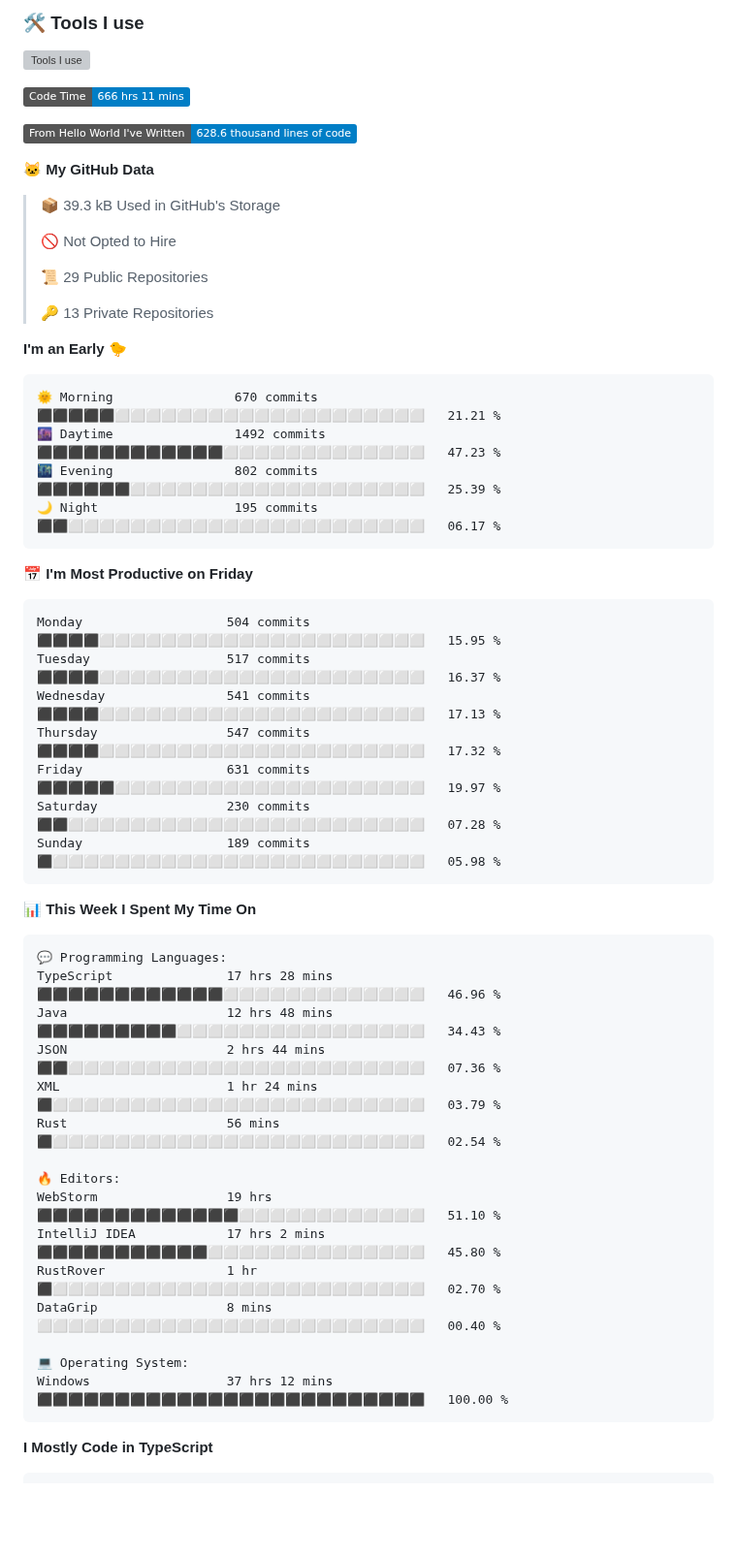
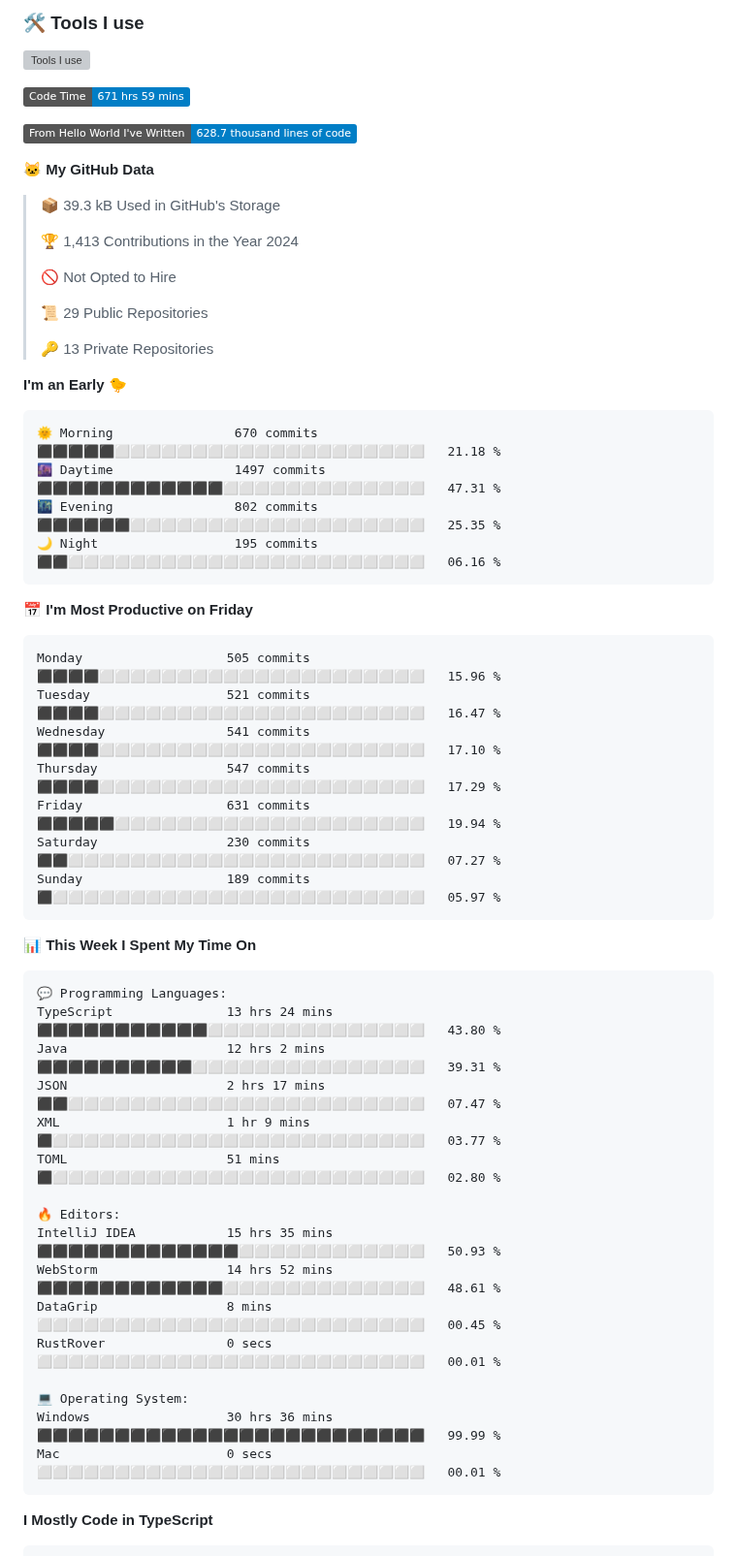
Before and after one commit to SliverKeigo/SliverKeigo, a Markdown page: README.md, the part around one of its changes. Shown at 97% size. Rendered like a GitHub page; badges without logos; blank space fills up the shorter version; grey boxes are pictures that could not be loaded.

Commit message:
Updated with Dev Metrics

````diff
--- a/README.md
+++ b/README.md
@@ -50,13 +50,15 @@
 
 
 <!--START_SECTION:waka-->
-![Code Time](http://img.shields.io/badge/Code%20Time-666%20hrs%2011%20mins-blue)
+![Code Time](http://img.shields.io/badge/Code%20Time-671%20hrs%2059%20mins-blue)
 
-![Lines of code](https://img.shields.io/badge/From%20Hello%20World%20I%27ve%20Written-628.6%20thousand%20lines%20of%20code-blue)
+![Lines of code](https://img.shields.io/badge/From%20Hello%20World%20I%27ve%20Written-628.7%20thousand%20lines%20of%20code-blue)
 
 **🐱 My GitHub Data**
 
 > 📦 39.3 kB Used in GitHub's Storage
+ >
+> 🏆 1,413 Contributions in the Year 2024
  >
 > 🚫 Not Opted to Hire
  >
@@ -67,21 +69,21 @@
 **I'm an Early 🐤**
 
 ```text
-🌞 Morning                670 commits         ⬛⬛⬛⬛⬛⬜⬜⬜⬜⬜⬜⬜⬜⬜⬜⬜⬜⬜⬜⬜⬜⬜⬜⬜⬜   21.21 %
-🌆 Daytime                1492 commits        ⬛⬛⬛⬛⬛⬛⬛⬛⬛⬛⬛⬛⬜⬜⬜⬜⬜⬜⬜⬜⬜⬜⬜⬜⬜   47.23 %
-🌃 Evening                802 commits         ⬛⬛⬛⬛⬛⬛⬜⬜⬜⬜⬜⬜⬜⬜⬜⬜⬜⬜⬜⬜⬜⬜⬜⬜⬜   25.39 %
-🌙 Night                  195 commits         ⬛⬛⬜⬜⬜⬜⬜⬜⬜⬜⬜⬜⬜⬜⬜⬜⬜⬜⬜⬜⬜⬜⬜⬜⬜   06.17 %
+🌞 Morning                670 commits         ⬛⬛⬛⬛⬛⬜⬜⬜⬜⬜⬜⬜⬜⬜⬜⬜⬜⬜⬜⬜⬜⬜⬜⬜⬜   21.18 %
+🌆 Daytime                1497 commits        ⬛⬛⬛⬛⬛⬛⬛⬛⬛⬛⬛⬛⬜⬜⬜⬜⬜⬜⬜⬜⬜⬜⬜⬜⬜   47.31 %
+🌃 Evening                802 commits         ⬛⬛⬛⬛⬛⬛⬜⬜⬜⬜⬜⬜⬜⬜⬜⬜⬜⬜⬜⬜⬜⬜⬜⬜⬜   25.35 %
+🌙 Night                  195 commits         ⬛⬛⬜⬜⬜⬜⬜⬜⬜⬜⬜⬜⬜⬜⬜⬜⬜⬜⬜⬜⬜⬜⬜⬜⬜   06.16 %
 ```
 📅 **I'm Most Productive on Friday**
 
 ```text
-Monday                   504 commits         ⬛⬛⬛⬛⬜⬜⬜⬜⬜⬜⬜⬜⬜⬜⬜⬜⬜⬜⬜⬜⬜⬜⬜⬜⬜   15.95 %
-Tuesday                  517 commits         ⬛⬛⬛⬛⬜⬜⬜⬜⬜⬜⬜⬜⬜⬜⬜⬜⬜⬜⬜⬜⬜⬜⬜⬜⬜   16.37 %
-Wednesday                541 commits         ⬛⬛⬛⬛⬜⬜⬜⬜⬜⬜⬜⬜⬜⬜⬜⬜⬜⬜⬜⬜⬜⬜⬜⬜⬜   17.13 %
-Thursday                 547 commits         ⬛⬛⬛⬛⬜⬜⬜⬜⬜⬜⬜⬜⬜⬜⬜⬜⬜⬜⬜⬜⬜⬜⬜⬜⬜   17.32 %
-Friday                   631 commits         ⬛⬛⬛⬛⬛⬜⬜⬜⬜⬜⬜⬜⬜⬜⬜⬜⬜⬜⬜⬜⬜⬜⬜⬜⬜   19.97 %
-Saturday                 230 commits         ⬛⬛⬜⬜⬜⬜⬜⬜⬜⬜⬜⬜⬜⬜⬜⬜⬜⬜⬜⬜⬜⬜⬜⬜⬜   07.28 %
-Sunday                   189 commits         ⬛⬜⬜⬜⬜⬜⬜⬜⬜⬜⬜⬜⬜⬜⬜⬜⬜⬜⬜⬜⬜⬜⬜⬜⬜   05.98 %
+Monday                   505 commits         ⬛⬛⬛⬛⬜⬜⬜⬜⬜⬜⬜⬜⬜⬜⬜⬜⬜⬜⬜⬜⬜⬜⬜⬜⬜   15.96 %
+Tuesday                  521 commits         ⬛⬛⬛⬛⬜⬜⬜⬜⬜⬜⬜⬜⬜⬜⬜⬜⬜⬜⬜⬜⬜⬜⬜⬜⬜   16.47 %
+Wednesday                541 commits         ⬛⬛⬛⬛⬜⬜⬜⬜⬜⬜⬜⬜⬜⬜⬜⬜⬜⬜⬜⬜⬜⬜⬜⬜⬜   17.10 %
+Thursday                 547 commits         ⬛⬛⬛⬛⬜⬜⬜⬜⬜⬜⬜⬜⬜⬜⬜⬜⬜⬜⬜⬜⬜⬜⬜⬜⬜   17.29 %
+Friday                   631 commits         ⬛⬛⬛⬛⬛⬜⬜⬜⬜⬜⬜⬜⬜⬜⬜⬜⬜⬜⬜⬜⬜⬜⬜⬜⬜   19.94 %
+Saturday                 230 commits         ⬛⬛⬜⬜⬜⬜⬜⬜⬜⬜⬜⬜⬜⬜⬜⬜⬜⬜⬜⬜⬜⬜⬜⬜⬜   07.27 %
+Sunday                   189 commits         ⬛⬜⬜⬜⬜⬜⬜⬜⬜⬜⬜⬜⬜⬜⬜⬜⬜⬜⬜⬜⬜⬜⬜⬜⬜   05.97 %
 ```
 
 
@@ -89,20 +91,21 @@ Sunday                   189 commits         ⬛⬜⬜⬜⬜⬜⬜⬜⬜⬜⬜
 
 ```text
 💬 Programming Languages:
-TypeScript               17 hrs 28 mins      ⬛⬛⬛⬛⬛⬛⬛⬛⬛⬛⬛⬛⬜⬜⬜⬜⬜⬜⬜⬜⬜⬜⬜⬜⬜   46.96 %
-Java                     12 hrs 48 mins      ⬛⬛⬛⬛⬛⬛⬛⬛⬛⬜⬜⬜⬜⬜⬜⬜⬜⬜⬜⬜⬜⬜⬜⬜⬜   34.43 %
-JSON                     2 hrs 44 mins       ⬛⬛⬜⬜⬜⬜⬜⬜⬜⬜⬜⬜⬜⬜⬜⬜⬜⬜⬜⬜⬜⬜⬜⬜⬜   07.36 %
-XML                      1 hr 24 mins        ⬛⬜⬜⬜⬜⬜⬜⬜⬜⬜⬜⬜⬜⬜⬜⬜⬜⬜⬜⬜⬜⬜⬜⬜⬜   03.79 %
-Rust                     56 mins             ⬛⬜⬜⬜⬜⬜⬜⬜⬜⬜⬜⬜⬜⬜⬜⬜⬜⬜⬜⬜⬜⬜⬜⬜⬜   02.54 %
+TypeScript               13 hrs 24 mins      ⬛⬛⬛⬛⬛⬛⬛⬛⬛⬛⬛⬜⬜⬜⬜⬜⬜⬜⬜⬜⬜⬜⬜⬜⬜   43.80 %
+Java                     12 hrs 2 mins       ⬛⬛⬛⬛⬛⬛⬛⬛⬛⬛⬜⬜⬜⬜⬜⬜⬜⬜⬜⬜⬜⬜⬜⬜⬜   39.31 %
+JSON                     2 hrs 17 mins       ⬛⬛⬜⬜⬜⬜⬜⬜⬜⬜⬜⬜⬜⬜⬜⬜⬜⬜⬜⬜⬜⬜⬜⬜⬜   07.47 %
+XML                      1 hr 9 mins         ⬛⬜⬜⬜⬜⬜⬜⬜⬜⬜⬜⬜⬜⬜⬜⬜⬜⬜⬜⬜⬜⬜⬜⬜⬜   03.77 %
+TOML                     51 mins             ⬛⬜⬜⬜⬜⬜⬜⬜⬜⬜⬜⬜⬜⬜⬜⬜⬜⬜⬜⬜⬜⬜⬜⬜⬜   02.80 %
 
 🔥 Editors:
-WebStorm                 19 hrs              ⬛⬛⬛⬛⬛⬛⬛⬛⬛⬛⬛⬛⬛⬜⬜⬜⬜⬜⬜⬜⬜⬜⬜⬜⬜   51.10 %
-IntelliJ IDEA            17 hrs 2 mins       ⬛⬛⬛⬛⬛⬛⬛⬛⬛⬛⬛⬜⬜⬜⬜⬜⬜⬜⬜⬜⬜⬜⬜⬜⬜   45.80 %
-RustRover                1 hr                ⬛⬜⬜⬜⬜⬜⬜⬜⬜⬜⬜⬜⬜⬜⬜⬜⬜⬜⬜⬜⬜⬜⬜⬜⬜   02.70 %
-DataGrip                 8 mins              ⬜⬜⬜⬜⬜⬜⬜⬜⬜⬜⬜⬜⬜⬜⬜⬜⬜⬜⬜⬜⬜⬜⬜⬜⬜   00.40 %
+IntelliJ IDEA            15 hrs 35 mins      ⬛⬛⬛⬛⬛⬛⬛⬛⬛⬛⬛⬛⬛⬜⬜⬜⬜⬜⬜⬜⬜⬜⬜⬜⬜   50.93 %
+WebStorm                 14 hrs 52 mins      ⬛⬛⬛⬛⬛⬛⬛⬛⬛⬛⬛⬛⬜⬜⬜⬜⬜⬜⬜⬜⬜⬜⬜⬜⬜   48.61 %
+DataGrip                 8 mins              ⬜⬜⬜⬜⬜⬜⬜⬜⬜⬜⬜⬜⬜⬜⬜⬜⬜⬜⬜⬜⬜⬜⬜⬜⬜   00.45 %
+RustRover                0 secs              ⬜⬜⬜⬜⬜⬜⬜⬜⬜⬜⬜⬜⬜⬜⬜⬜⬜⬜⬜⬜⬜⬜⬜⬜⬜   00.01 %
 
 💻 Operating System:
-Windows                  37 hrs 12 mins      ⬛⬛⬛⬛⬛⬛⬛⬛⬛⬛⬛⬛⬛⬛⬛⬛⬛⬛⬛⬛⬛⬛⬛⬛⬛   100.00 %
+Windows                  30 hrs 36 mins      ⬛⬛⬛⬛⬛⬛⬛⬛⬛⬛⬛⬛⬛⬛⬛⬛⬛⬛⬛⬛⬛⬛⬛⬛⬛   99.99 %
+Mac                      0 secs              ⬜⬜⬜⬜⬜⬜⬜⬜⬜⬜⬜⬜⬜⬜⬜⬜⬜⬜⬜⬜⬜⬜⬜⬜⬜   00.01 %
 ```
 
 **I Mostly Code in TypeScript**
````
Also changed, not shown: other parts of README.md (+1 -1 lines).
